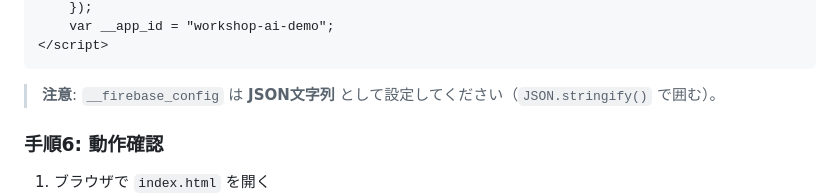
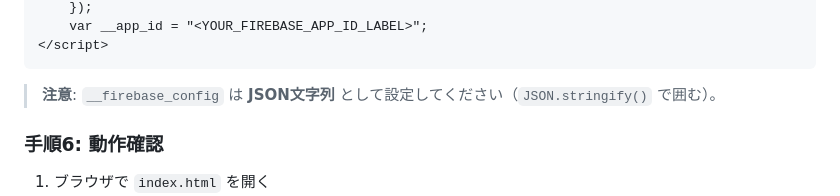
Before and after one commit to Kaz045/ai-workshop-vote, a Markdown page: html_experiment /README.md, the part around one of its changes. Rendered like a GitHub page.

````diff
--- a/html_experiment /README.md
+++ b/html_experiment /README.md
@@ -81,5 +81,5 @@ const firebaseConfig = {
     });
-    var __app_id = "workshop-ai-demo";
+    var __app_id = "<YOUR_FIREBASE_APP_ID_LABEL>";
 </script>
 ```
 
````
Also changed, not shown: other parts of html_experiment /README.md (+6 -6 lines), TODO.md (+102 -6 lines).
